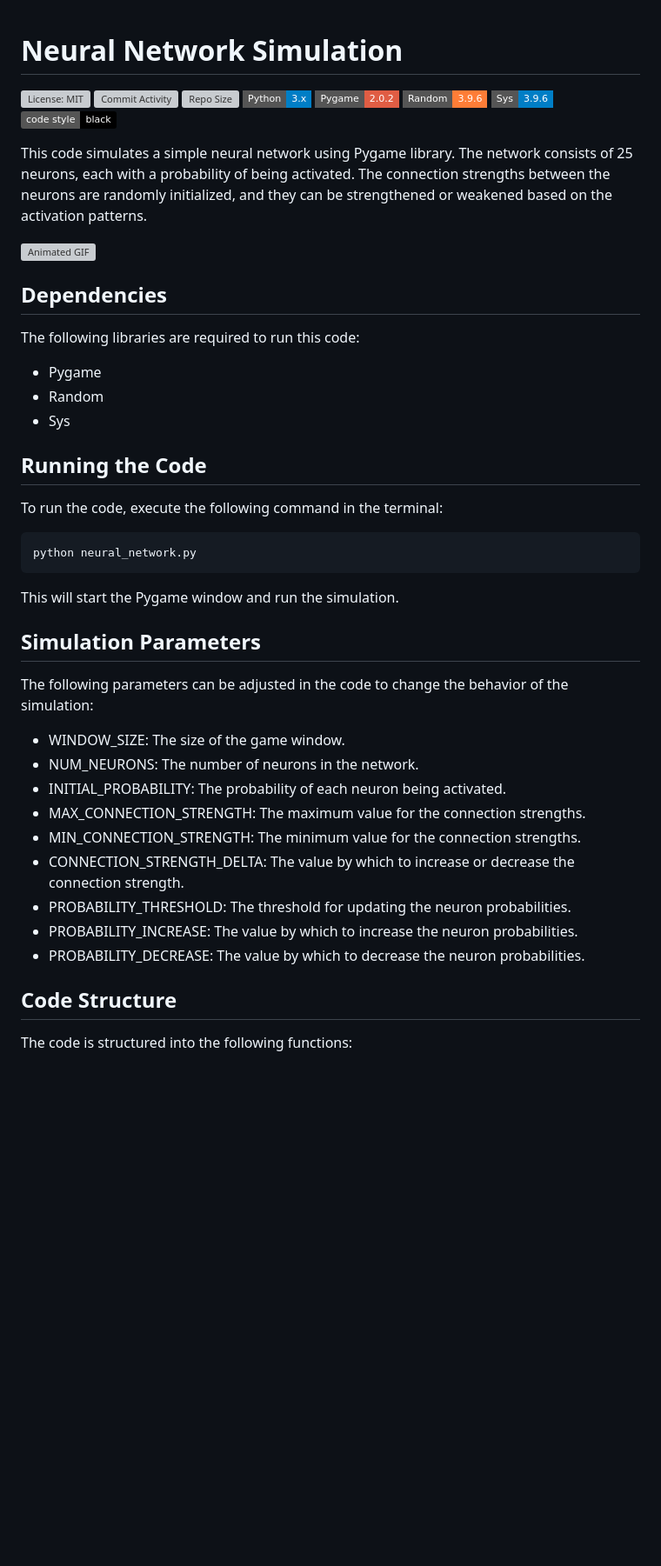
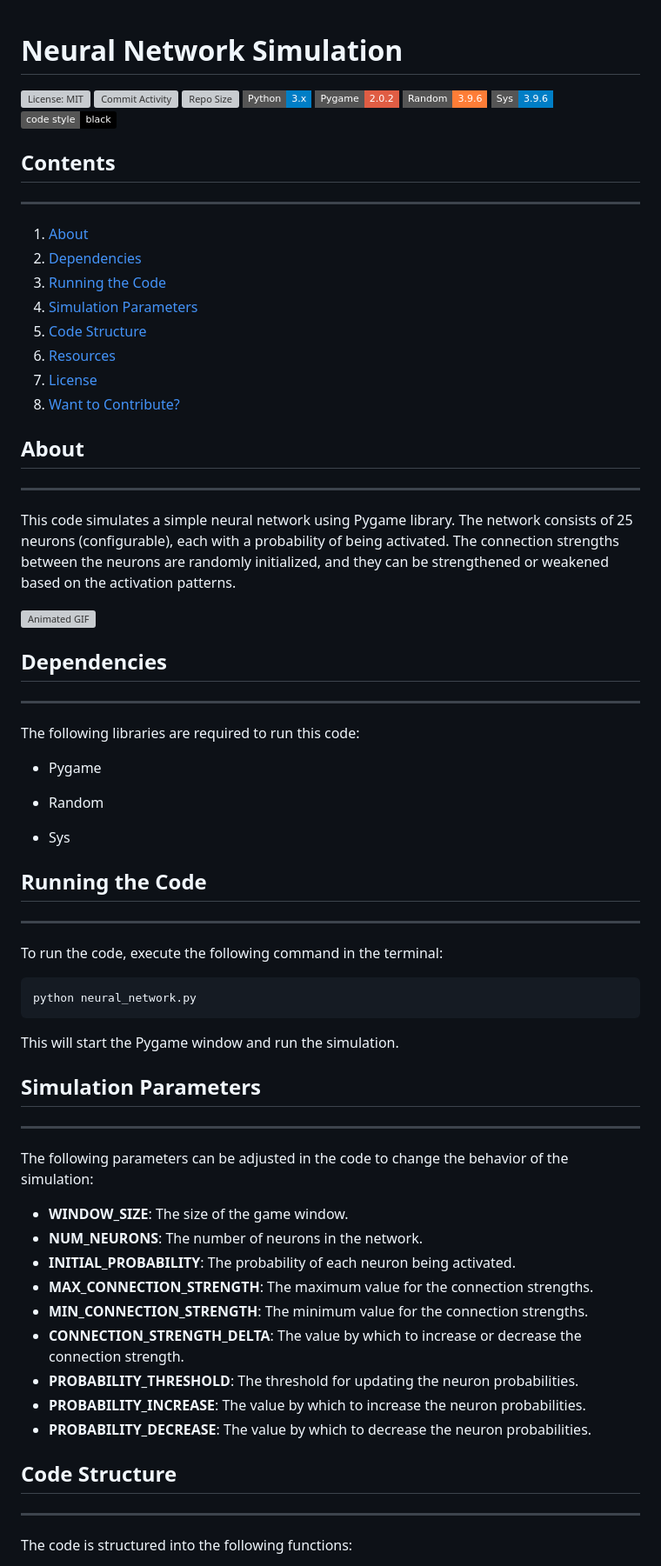
Before and after one commit to jainsid24/neural-network-simulation, a Markdown page: README.md, the part around one of its changes. Shown at 87% size. GitHub-like rendering; badges without logos; blank space fills up the shorter version; grey boxes are pictures that could not be loaded.

Commit message:
docs: updated readme

````diff
--- a/README.md
+++ b/README.md
@@ -1,4 +1,5 @@
 # Neural Network Simulation
+
 ![License: MIT](https://img.shields.io/bower/l/bootstrap?style=flat-square)
 ![Commit Activity](https://img.shields.io/github/last-commit/jainsid24/neural-network-simulation?style=flat-square)
 ![Repo Size](https://img.shields.io/github/repo-size/jainsid24/neural-network-simulation?style=flat-square)
@@ -8,18 +9,38 @@
 ![Sys Version](https://img.shields.io/badge/Sys-3.9.6-blue?style=flat-square)
 [![Code style: black](https://img.shields.io/badge/code%20style-black-000000.svg)](https://github.com/psf/black?style=flat-square)
 
-This code simulates a simple neural network using Pygame library. The network consists of 25 neurons, each with a probability of being activated. The connection strengths between the neurons are randomly initialized, and they can be strengthened or weakened based on the activation patterns.
+## Contents
+---
+1. [About](#about)
+2. [Dependencies](#dependencies)
+3. [Running the Code](#running-the-code)
+4. [Simulation Parameters](#simulation-parameters)
+5. [Code Structure](#code-structure)
+6. [Resources](#resources)
+7. [License](#license)
+8. [Want to Contribute?](#want-to-contribute)
 
+
+## About
+---
+
+This code simulates a simple neural network using Pygame library. The network consists of 25 neurons (configurable), each with a probability of being activated. The connection strengths between the neurons are randomly initialized, and they can be strengthened or weakened based on the activation patterns.
 
 ![Animated GIF](network.gif)
 
 ## Dependencies
+---
+
 The following libraries are required to run this code:
-- Pygame
-- Random
-- Sys
+
+* Pygame
+* Random
+
+* Sys
 
 ## Running the Code
+---
+
 To run the code, execute the following command in the terminal:
 
 ```
@@ -29,18 +50,22 @@ python neural_network.py
 This will start the Pygame window and run the simulation.
 
 ## Simulation Parameters
+---
+
 The following parameters can be adjusted in the code to change the behavior of the simulation:
 
-- WINDOW_SIZE: The size of the game window.
-- NUM_NEURONS: The number of neurons in the network.
-- INITIAL_PROBABILITY: The probability of each neuron being activated.
-- MAX_CONNECTION_STRENGTH: The maximum value for the connection strengths.
-- MIN_CONNECTION_STRENGTH: The minimum value for the connection strengths.
-- CONNECTION_STRENGTH_DELTA: The value by which to increase or decrease the connection strength.
-- PROBABILITY_THRESHOLD: The threshold for updating the neuron probabilities.
-- PROBABILITY_INCREASE: The value by which to increase the neuron probabilities.
-- PROBABILITY_DECREASE: The value by which to decrease the neuron probabilities.
+- **WINDOW_SIZE**: The size of the game window.
+- **NUM_NEURONS**: The number of neurons in the network.
+- **INITIAL_PROBABILITY**: The probability of each neuron being activated.
+- **MAX_CONNECTION_STRENGTH**: The maximum value for the connection strengths.
+- **MIN_CONNECTION_STRENGTH**: The minimum value for the connection strengths.
+- **CONNECTION_STRENGTH_DELTA**: The value by which to increase or decrease the connection strength.
+- **PROBABILITY_THRESHOLD**: The threshold for updating the neuron probabilities.
+- **PROBABILITY_INCREASE**: The value by which to increase the neuron probabilities.
+- **PROBABILITY_DECREASE**: The value by which to decrease the neuron probabilities.
 
 ## Code Structure
+---
+
 The code is structured into the following functions:
 
````
Also changed, not shown: other parts of README.md (+27 -15 lines), CONTRIBUTING.md (renamed from Contribution.md).
